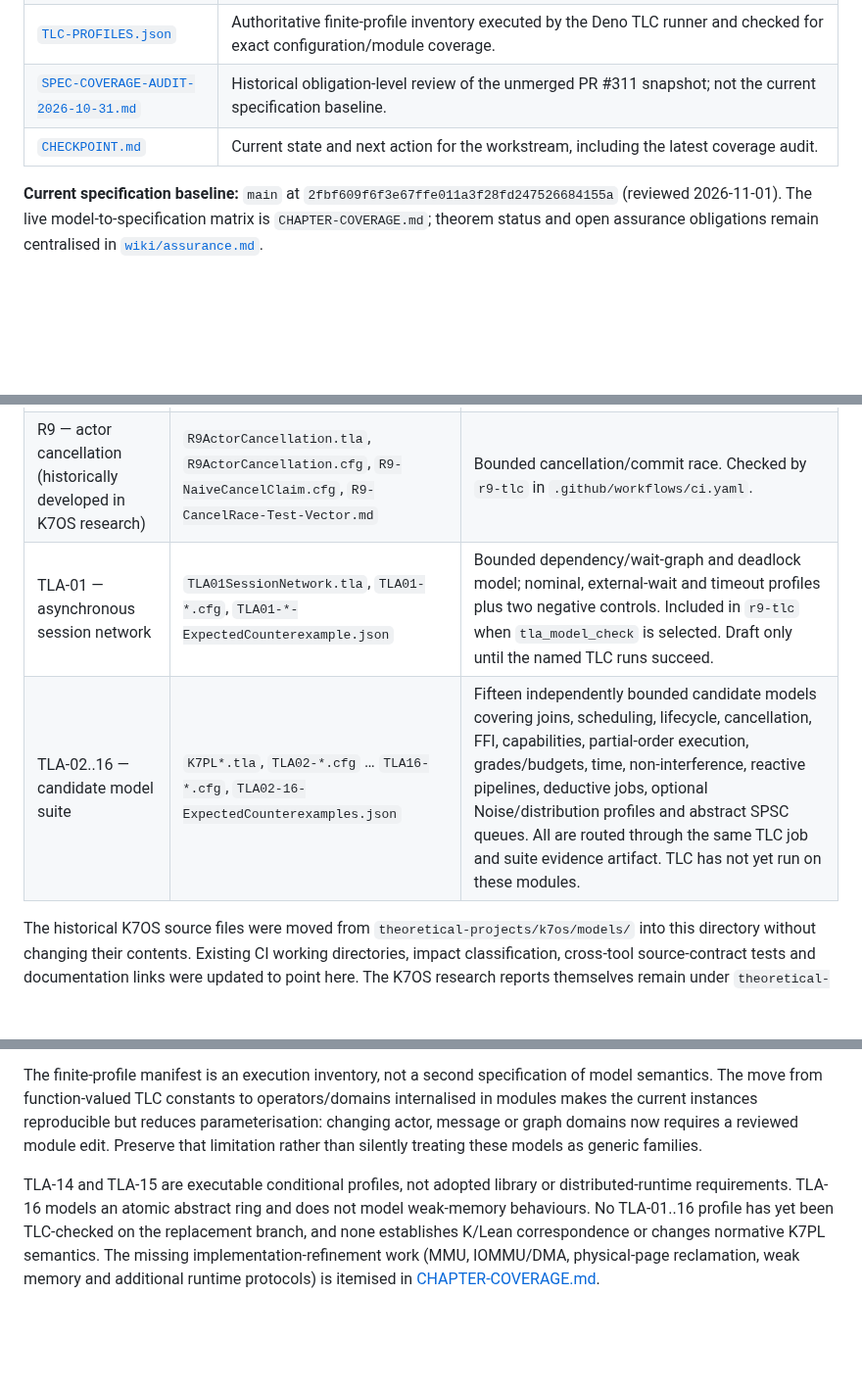
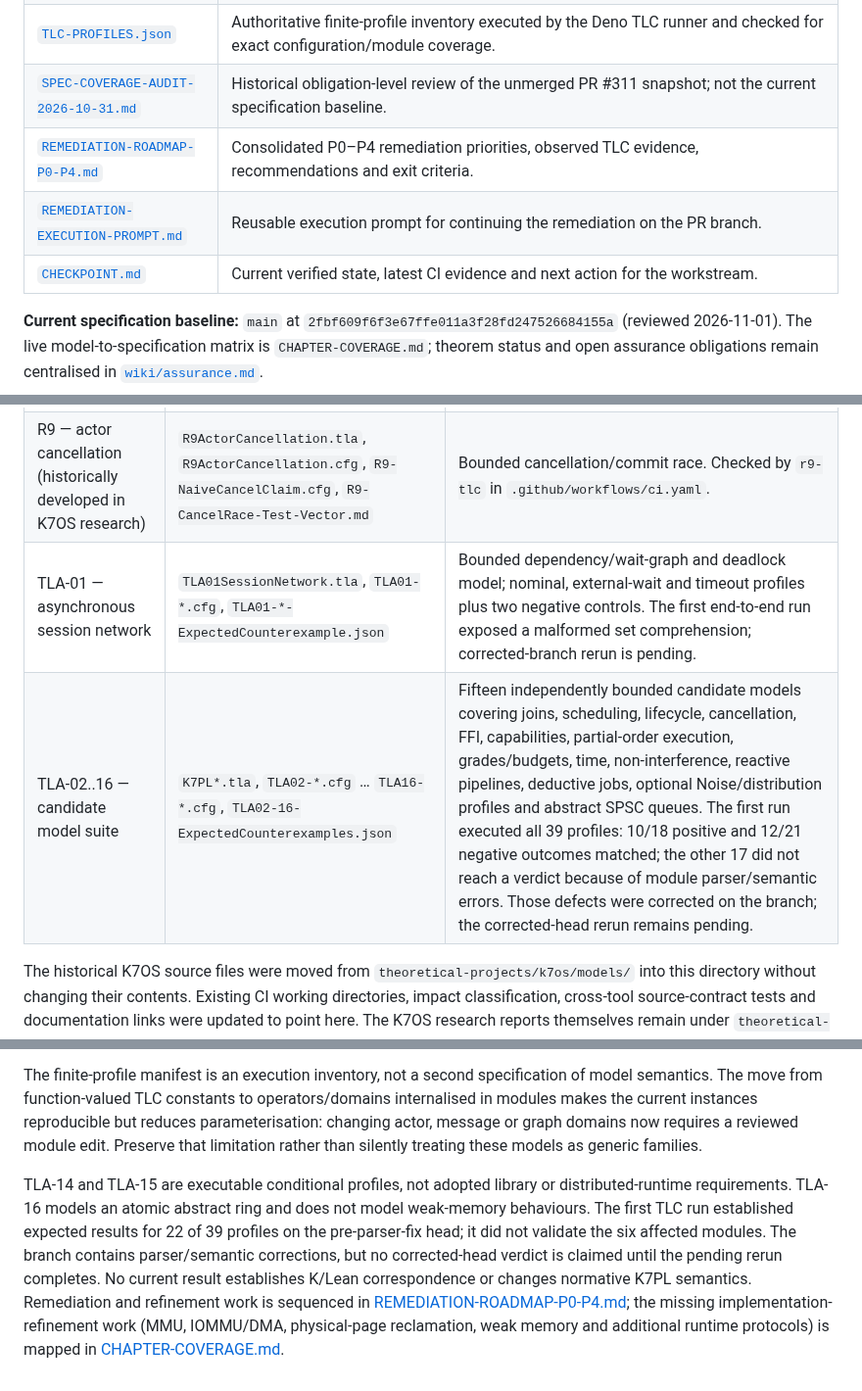
Before and after one commit to AntheaLiles/k7pl, a Markdown page: models/README.md, 3 parts joined by grey strips. Shown at 98% size. Rendered like a GitHub page; blank space fills up the shorter version.

Commit message:
docs(tla): add P0-P4 remediation roadmap

```diff
--- a/models/README.md
+++ b/models/README.md
@@ -21,7 +21,9 @@ The directory is intentionally flat. The repository concerns K7PL throughout, so
 | [`MODEL-DEPENDENCIES.md`](MODEL-DEPENDENCIES.md) | Conceptual interfaces and dependencies between independent model modules; not a composition relation. |
 | [`TLC-PROFILES.json`](TLC-PROFILES.json) | Authoritative finite-profile inventory executed by the Deno TLC runner and checked for exact configuration/module coverage. |
 | [`SPEC-COVERAGE-AUDIT-2026-10-31.md`](SPEC-COVERAGE-AUDIT-2026-10-31.md) | Historical obligation-level review of the unmerged PR #311 snapshot; not the current specification baseline. |
-| [`CHECKPOINT.md`](CHECKPOINT.md) | Current state and next action for the workstream, including the latest coverage audit. |
+| [`REMEDIATION-ROADMAP-P0-P4.md`](REMEDIATION-ROADMAP-P0-P4.md) | Consolidated P0–P4 remediation priorities, observed TLC evidence, recommendations and exit criteria. |
+| [`REMEDIATION-EXECUTION-PROMPT.md`](REMEDIATION-EXECUTION-PROMPT.md) | Reusable execution prompt for continuing the remediation on the PR branch. |
+| [`CHECKPOINT.md`](CHECKPOINT.md) | Current verified state, latest CI evidence and next action for the workstream. |
 
 **Current specification baseline:** `main` at `2fbf609f6f3e67ffe011a3f28fd247526684155a` (reviewed 2026-11-01). The live model-to-specification matrix is `CHAPTER-COVERAGE.md`; theorem status and open assurance obligations remain centralised in [`wiki/assurance.md`](../wiki/assurance.md).
 
@@ -35,8 +37,8 @@ The replacement workstream starts from the current `main` baseline above. `wiki/
 |---|---|---|
 | D01 — native boundary (historically developed in K7OS research) | `D01NativeBoundary.tla`, `D01-NativeBoundary.cfg`, `D01-NativeBoundary-Unconfined.cfg`, `D01-NativeBoundary-ExpectedCounterexample.json` | Abstract protected-state integrity profiles. Checked by `r9-tlc` in `ci.yaml` as a blocking gate, and redundantly by `d01-tlc` in `k7pl-semantics.yaml` to provide `d01-tlc-evidence` to `k-smoke`. |
 | R9 — actor cancellation (historically developed in K7OS research) | `R9ActorCancellation.tla`, `R9ActorCancellation.cfg`, `R9-NaiveCancelClaim.cfg`, `R9-CancelRace-Test-Vector.md` | Bounded cancellation/commit race. Checked by `r9-tlc` in `.github/workflows/ci.yaml`. |
-| TLA-01 — asynchronous session network | `TLA01SessionNetwork.tla`, `TLA01-*.cfg`, `TLA01-*-ExpectedCounterexample.json` | Bounded dependency/wait-graph and deadlock model; nominal, external-wait and timeout profiles plus two negative controls. Included in `r9-tlc` when `tla_model_check` is selected. Draft only until the named TLC runs succeed. |
-| TLA-02..16 — candidate model suite | `K7PL*.tla`, `TLA02-*.cfg` … `TLA16-*.cfg`, `TLA02-16-ExpectedCounterexamples.json` | Fifteen independently bounded candidate models covering joins, scheduling, lifecycle, cancellation, FFI, capabilities, partial-order execution, grades/budgets, time, non-interference, reactive pipelines, deductive jobs, optional Noise/distribution profiles and abstract SPSC queues. All are routed through the same TLC job and suite evidence artifact. TLC has not yet run on these modules. |
+| TLA-01 — asynchronous session network | `TLA01SessionNetwork.tla`, `TLA01-*.cfg`, `TLA01-*-ExpectedCounterexample.json` | Bounded dependency/wait-graph and deadlock model; nominal, external-wait and timeout profiles plus two negative controls. The first end-to-end run exposed a malformed set comprehension; corrected-branch rerun is pending. |
+| TLA-02..16 — candidate model suite | `K7PL*.tla`, `TLA02-*.cfg` … `TLA16-*.cfg`, `TLA02-16-ExpectedCounterexamples.json` | Fifteen independently bounded candidate models covering joins, scheduling, lifecycle, cancellation, FFI, capabilities, partial-order execution, grades/budgets, time, non-interference, reactive pipelines, deductive jobs, optional Noise/distribution profiles and abstract SPSC queues. The first run executed all 39 profiles: 10/18 positive and 12/21 negative outcomes matched; the other 17 did not reach a verdict because of module parser/semantic errors. Those defects were corrected on the branch; the corrected-head rerun remains pending. |
 
 The historical K7OS source files were moved from `theoretical-projects/k7os/models/` into this directory without changing their contents. Existing CI working directories, impact classification, cross-tool source-contract tests and documentation links were updated to point here. The K7OS research reports themselves remain under `theoretical-projects/k7os/`.
 
@@ -59,4 +61,4 @@ The `r9-tlc` job runs the 18 positive and 21 negative TLA-01..16 profiles from `
 
 The finite-profile manifest is an execution inventory, not a second specification of model semantics. The move from function-valued TLC constants to operators/domains internalised in modules makes the current instances reproducible but reduces parameterisation: changing actor, message or graph domains now requires a reviewed module edit. Preserve that limitation rather than silently treating these models as generic families.
 
-TLA-14 and TLA-15 are executable conditional profiles, not adopted library or distributed-runtime requirements. TLA-16 models an atomic abstract ring and does not model weak-memory behaviours. No TLA-01..16 profile has yet been TLC-checked on the replacement branch, and none establishes K/Lean correspondence or changes normative K7PL semantics. The missing implementation-refinement work (MMU, IOMMU/DMA, physical-page reclamation, weak memory and additional runtime protocols) is itemised in [CHAPTER-COVERAGE.md](CHAPTER-COVERAGE.md).
+TLA-14 and TLA-15 are executable conditional profiles, not adopted library or distributed-runtime requirements. TLA-16 models an atomic abstract ring and does not model weak-memory behaviours. The first TLC run established expected results for 22 of 39 profiles on the pre-parser-fix head; it did not validate the six affected modules. The branch contains parser/semantic corrections, but no corrected-head verdict is claimed until the pending rerun completes. No current result establishes K/Lean correspondence or changes normative K7PL semantics. Remediation and refinement work is sequenced in [REMEDIATION-ROADMAP-P0-P4.md](REMEDIATION-ROADMAP-P0-P4.md); the missing implementation-refinement work (MMU, IOMMU/DMA, physical-page reclamation, weak memory and additional runtime protocols) is mapped in [CHAPTER-COVERAGE.md](CHAPTER-COVERAGE.md).
```
Also changed, not shown: models/REMEDIATION-EXECUTION-PROMPT.md (added, +113 -0 lines), models/REMEDIATION-ROADMAP-P0-P4.md (added, +222 -0 lines).
